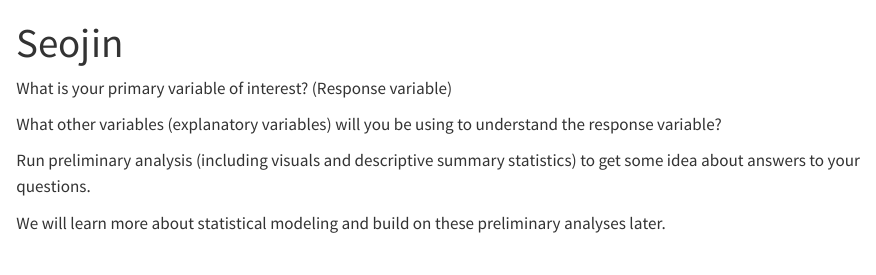
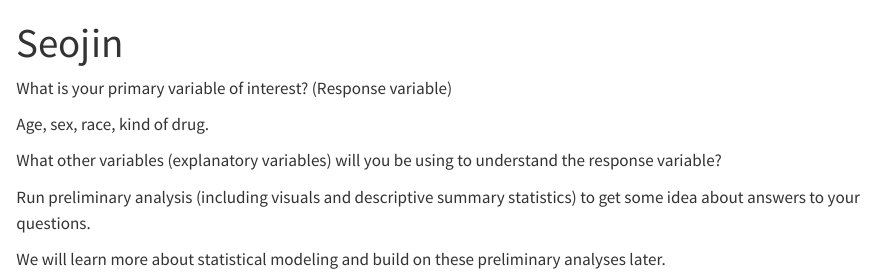
Before and after one commit to MillyZjy/test-for-push, a Quarto document (proposal/Seojin.qmd): the page in a window 1100 px wide, from its top. Rendered offline with R 4.5, knitr and Pandoc in place of Quarto, with nearby package versions.

Commit message:
Update Seojin.qmd

```diff
--- a/proposal/Seojin.qmd
+++ b/proposal/Seojin.qmd
@@ -6,7 +6,10 @@ editor: visual
 
 What is your primary variable of interest? (Response variable)
 
+Age, sex, race, kind of drug.
+
 What other variables (explanatory variables) will you be using to understand the response variable?
+
 
 Run preliminary analysis (including visuals and descriptive summary statistics) to get some idea about answers to your questions.
 
```
